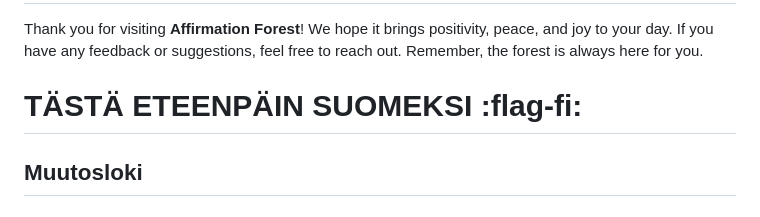
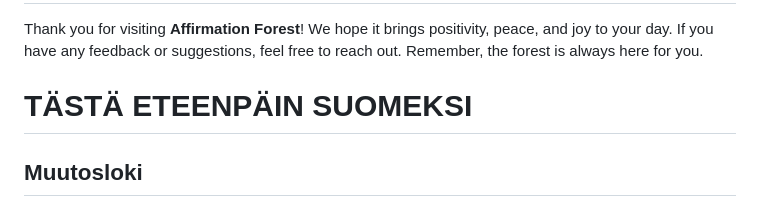
Before and after one commit to ForestiGH/affirmation_forest, a Markdown page: README.md, the part around the change. GitHub-like rendering.

Commit message:
Tiny fix to README.

```diff
--- a/README.md
+++ b/README.md
@@ -39,7 +39,7 @@ This project is licensed under the [MIT License](LICENSE).
 
 Thank you for visiting **Affirmation Forest**! We hope it brings positivity, peace, and joy to your day. If you have any feedback or suggestions, feel free to reach out. Remember, the forest is always here for you.
 
-# TÄSTÄ ETEENPÄIN SUOMEKSI :flag-fi:
+# TÄSTÄ ETEENPÄIN SUOMEKSI
 
 ## Muutosloki
 
```
